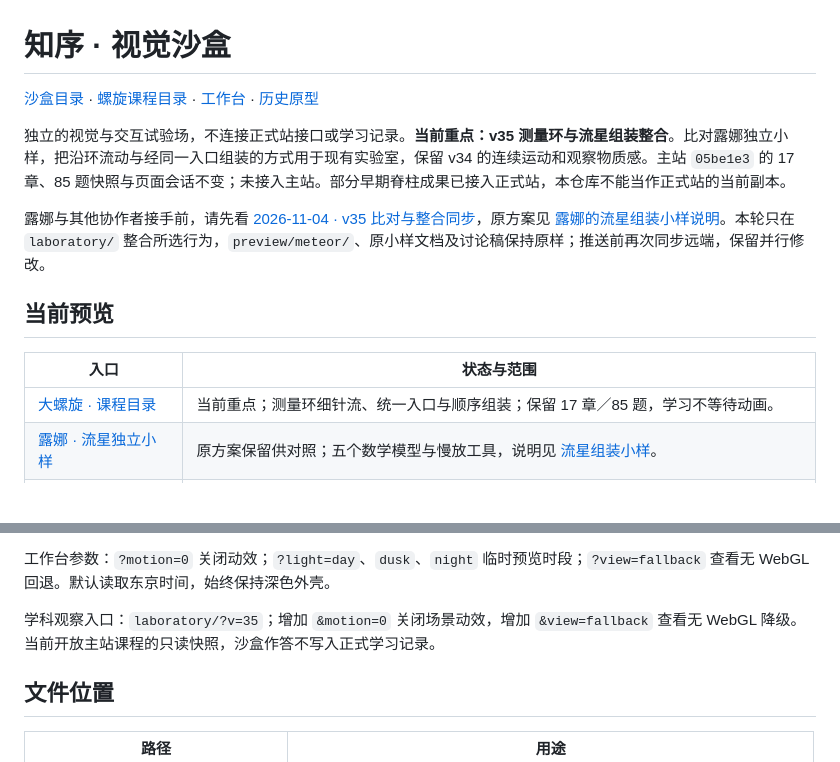
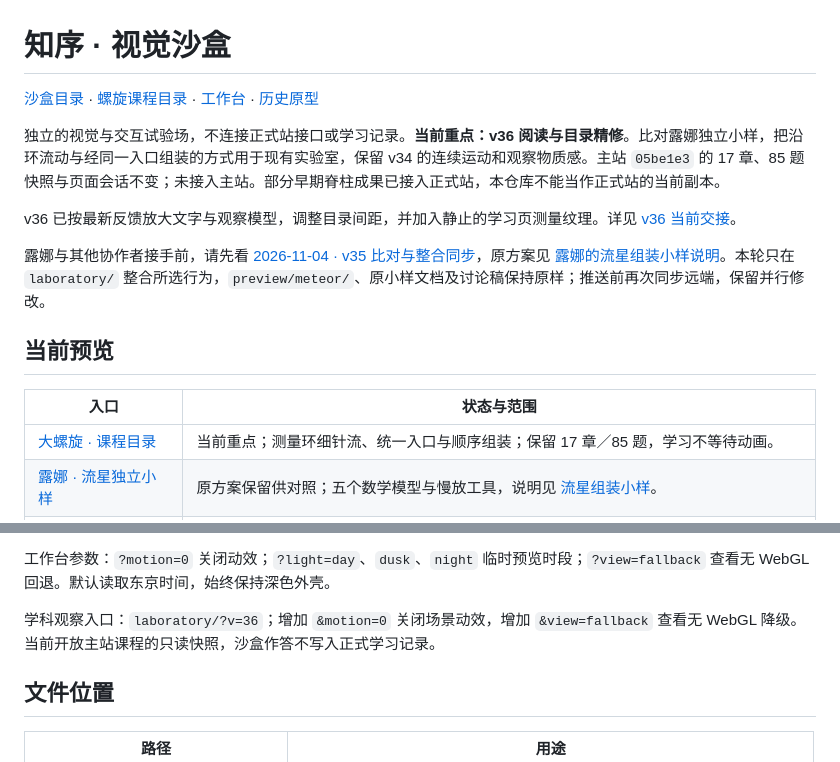
Before and after one commit to yankcc258/test-sandbox, a Markdown page: README.md, 2 parts joined by grey strips. GitHub-like rendering; blank space fills up the shorter version.

Commit message:
Improve laboratory reading scale and static atmosphere in sandbox v36

```diff
--- a/README.md
+++ b/README.md
@@ -4,5 +4,7 @@
 
-独立的视觉与交互试验场，不连接正式站接口或学习记录。**当前重点：v35 测量环与流星组装整合**。比对露娜独立小样，把沿环流动与经同一入口组装的方式用于现有实验室，保留 v34 的连续运动和观察物质感。主站 `05be1e3` 的 17 章、85 题快照与页面会话不变；未接入主站。部分早期脊柱成果已接入正式站，本仓库不能当作正式站的当前副本。
+独立的视觉与交互试验场，不连接正式站接口或学习记录。**当前重点：v36 阅读与目录精修**。比对露娜独立小样，把沿环流动与经同一入口组装的方式用于现有实验室，保留 v34 的连续运动和观察物质感。主站 `05be1e3` 的 17 章、85 题快照与页面会话不变；未接入主站。部分早期脊柱成果已接入正式站，本仓库不能当作正式站的当前副本。
+
+v36 已按最新反馈放大文字与观察模型，调整目录间距，并加入静止的学习页测量纹理。详见 [v36 当前交接](docs/laboratory-observation.md)。
 
 露娜与其他协作者接手前，请先看 [2026-11-04 · v35 比对与整合同步](docs/laboratory-observation.md#luna-handoff-v35)，原方案见 [露娜的流星组装小样说明](docs/meteor-assembly.md)。本轮只在 `laboratory/` 整合所选行为，`preview/meteor/`、原小样文档及讨论稿保持原样；推送前再次同步远端，保留并行修改。
 
@@ -81,7 +83,7 @@ npm run check
 
 工作台参数：`?motion=0` 关闭动效；`?light=day`、`dusk`、`night` 临时预览时段；`?view=fallback` 查看无 WebGL 回退。默认读取东京时间，始终保持深色外壳。
 
-学科观察入口：`laboratory/?v=35`；增加 `&motion=0` 关闭场景动效，增加 `&view=fallback` 查看无 WebGL 降级。当前开放主站课程的只读快照，沙盒作答不写入正式学习记录。
+学科观察入口：`laboratory/?v=36`；增加 `&motion=0` 关闭场景动效，增加 `&view=fallback` 查看无 WebGL 降级。当前开放主站课程的只读快照，沙盒作答不写入正式学习记录。
 
 ## 文件位置
 
```
Also changed, not shown: other parts of README.md (+2 -2 lines), docs/laboratory-observation.md (+21 -1 lines), docs/laboratory-v36-reading.png (added), 14 other files.
